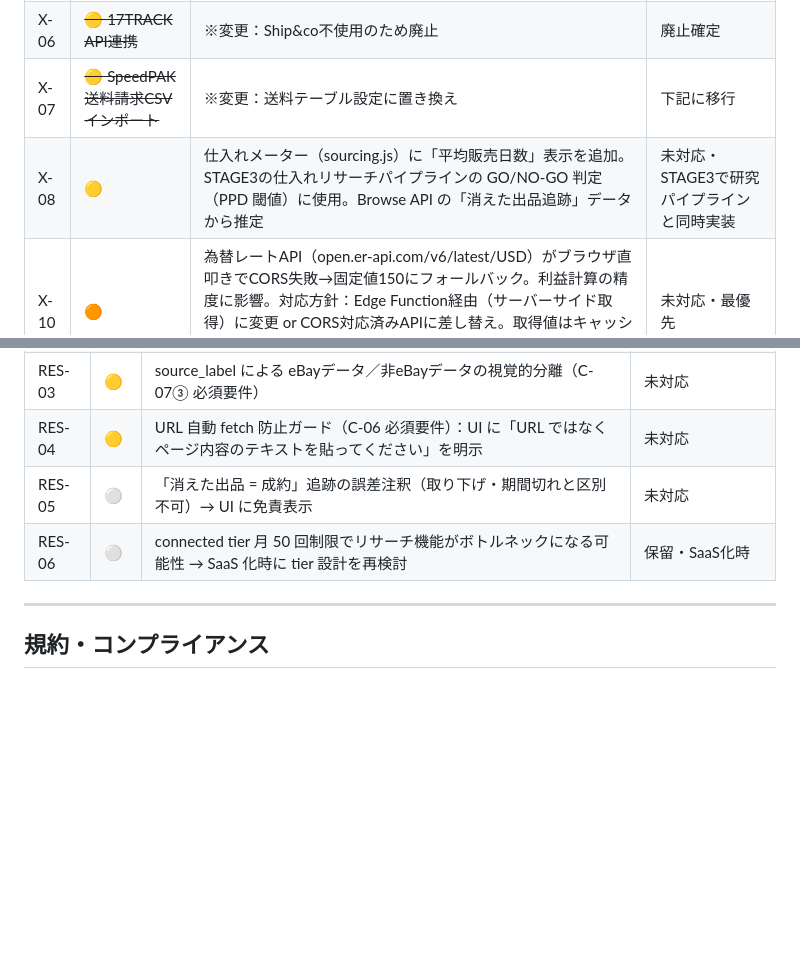
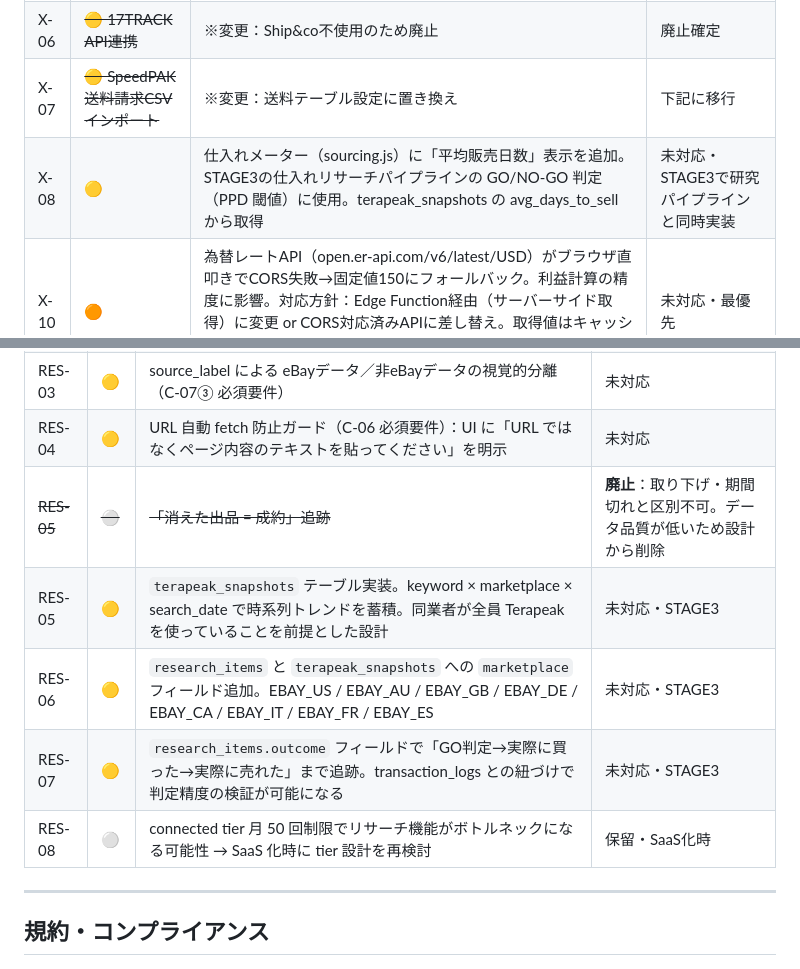
Before and after one commit to onceayeark-hash/brand-analytics, a Markdown page: ISSUES.md, 2 parts joined by grey strips. GitHub-like rendering; blank space fills up the shorter version.

```diff
--- a/ISSUES.md
+++ b/ISSUES.md
@@ -122,7 +122,7 @@
 | X-05 | 🟡 | eBay Japanポリシー・VeRO・関税の自動監視システム未実装。STAGE2後半で実装予定。STAGE3ではリサーチパイプラインの vero_risk フラグと連携し、商品候補にリスク警告を添付する | 未対応・STAGE2後半→STAGE3連携予定 |
 | X-06 | ~~🟡 17TRACK API連携~~ | ※変更：Ship&co不使用のため廃止 | 廃止確定 |
  | X-07 | ~~🟡 SpeedPAK送料請求CSVインポート~~ | ※変更：送料テーブル設定に置き換え | 下記に移行 | | 未対応 |
-| X-08 | 🟡 | 仕入れメーター（sourcing.js）に「平均販売日数」表示を追加。STAGE3の仕入れリサーチパイプラインの GO/NO-GO 判定（PPD 閾値）に使用。Browse API の「消えた出品追跡」データから推定 | 未対応・STAGE3で研究パイプラインと同時実装 |
+| X-08 | 🟡 | 仕入れメーター（sourcing.js）に「平均販売日数」表示を追加。STAGE3の仕入れリサーチパイプラインの GO/NO-GO 判定（PPD 閾値）に使用。terapeak_snapshots の avg_days_to_sell から取得 | 未対応・STAGE3で研究パイプラインと同時実装 |
 | X-10 | 🟠 | 為替レートAPI（open.er-api.com/v6/latest/USD）がブラウザ直叩きでCORS失敗→固定値150にフォールバック。利益計算の精度に影響。対応方針：Edge Function経由（サーバーサイド取得）に変更 or CORS対応済みAPIに差し替え。取得値はキャッシュして無駄な再取得を抑制。**次アクション：A案（Edge Function化）から着手** | 未対応・最優先 |
 | X-11 | 🟡 | 全体パフォーマンス最適化・軽量化（最終ブラッシュアップ）。複数API実装で読み込み/応答にラグが出る箇所を最終フェーズでまとめて最適化。施策候補：API呼び出しの並列化・結果キャッシュ・遅延ロード・不要な再レンダリング削減・初期ロードの分割。体感速度はUX-09（ローディング表現）とセットで改善 | 未対応・最終STAGE |
 
@@ -138,8 +138,11 @@
 | RES-02 | 🟡 | ユーザー貼付テキスト→Claude API 構造化の精度検証（テキスト 85-95%・スクショ 75-90% を実測確認） | 未対応 |
 | RES-03 | 🟡 | source_label による eBayデータ／非eBayデータの視覚的分離（C-07③ 必須要件） | 未対応 |
 | RES-04 | 🟡 | URL 自動 fetch 防止ガード（C-06 必須要件）：UI に「URL ではなくページ内容のテキストを貼ってください」を明示 | 未対応 |
-| RES-05 | ⚪ | 「消えた出品 = 成約」追跡の誤差注釈（取り下げ・期間切れと区別不可）→ UI に免責表示 | 未対応 |
-| RES-06 | ⚪ | connected tier 月 50 回制限でリサーチ機能がボトルネックになる可能性 → SaaS 化時に tier 設計を再検討 | 保留・SaaS化時 |
+| ~~RES-05~~ | ~~⚪~~ | ~~「消えた出品 = 成約」追跡~~ | **廃止**：取り下げ・期間切れと区別不可。データ品質が低いため設計から削除 |
+| RES-05 | 🟡 | `terapeak_snapshots` テーブル実装。keyword × marketplace × search_date で時系列トレンドを蓄積。同業者が全員 Terapeak を使っていることを前提とした設計 | 未対応・STAGE3 |
+| RES-06 | 🟡 | `research_items` と `terapeak_snapshots` への `marketplace` フィールド追加。EBAY_US / EBAY_AU / EBAY_GB / EBAY_DE / EBAY_CA / EBAY_IT / EBAY_FR / EBAY_ES | 未対応・STAGE3 |
+| RES-07 | 🟡 | `research_items.outcome` フィールドで「GO判定→実際に買った→実際に売れた」まで追跡。transaction_logs との紐づけで判定精度の検証が可能になる | 未対応・STAGE3 |
+| RES-08 | ⚪ | connected tier 月 50 回制限でリサーチ機能がボトルネックになる可能性 → SaaS 化時に tier 設計を再検討 | 保留・SaaS化時 |
 
 ---
 
```
Also changed, not shown: CLAUDE.md (+60 -32 lines).
